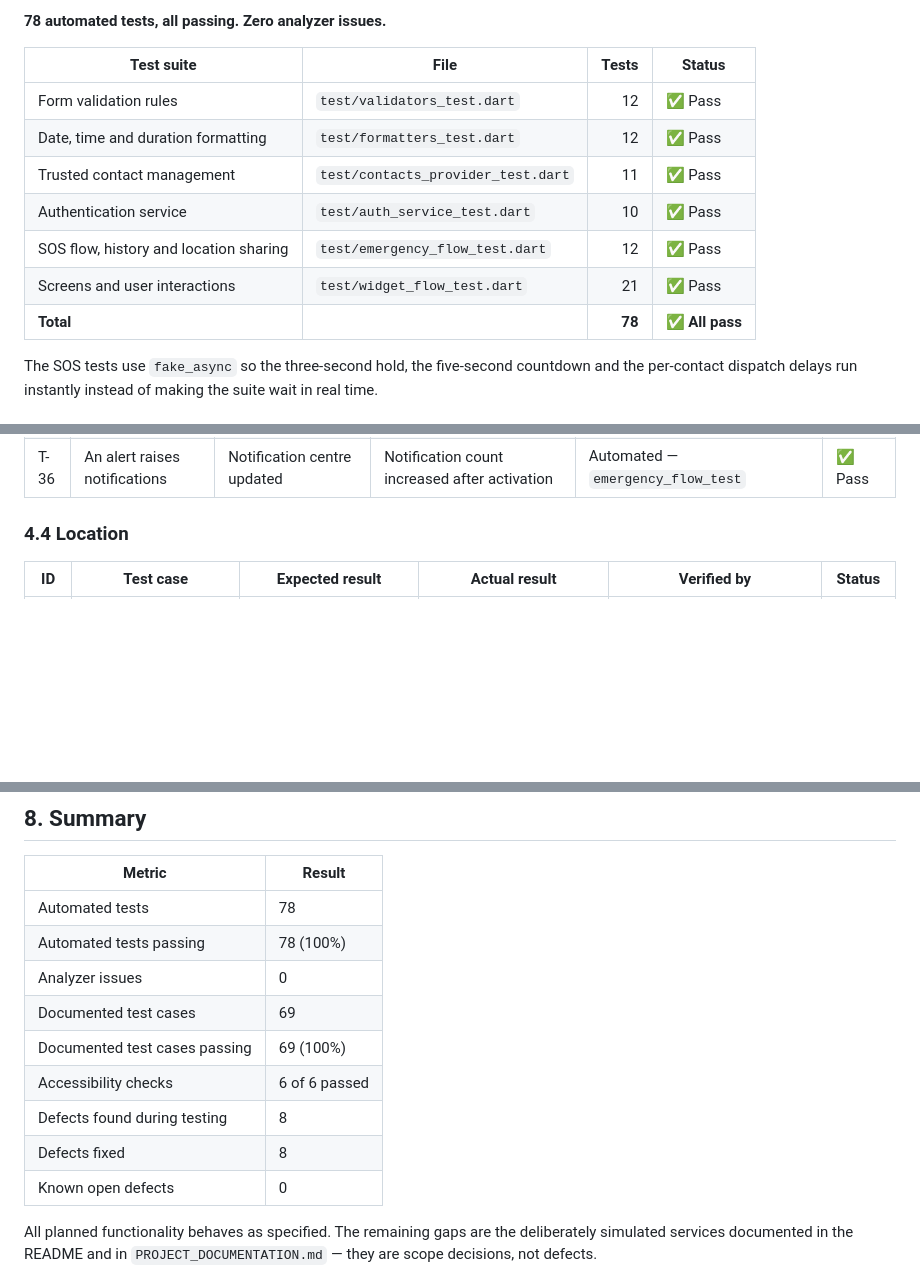
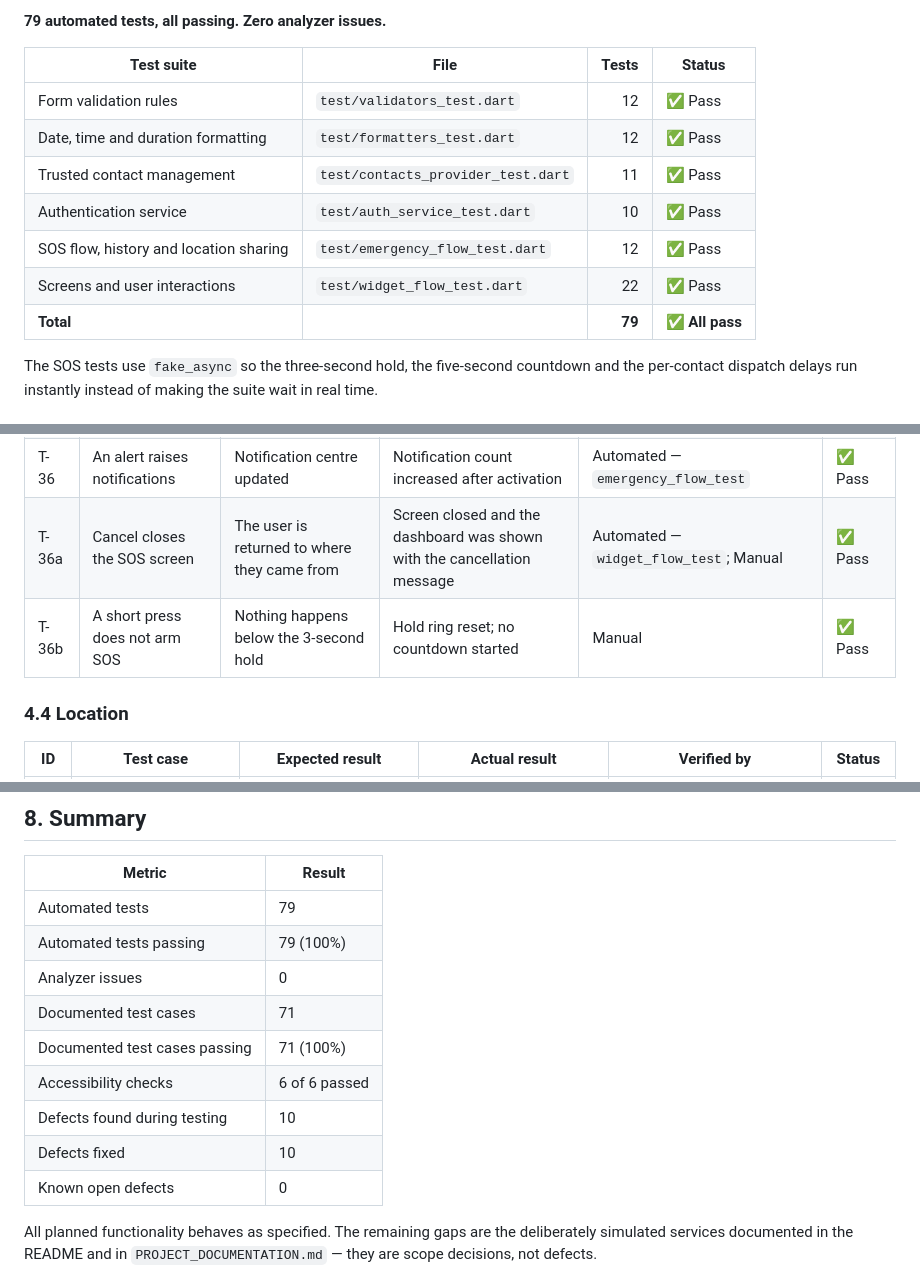
Before and after one commit to anisa01-0/secureguard-mobile-app, a Markdown page: docs/TESTING.md, 3 parts joined by grey strips. GitHub-like rendering; blank space fills up the shorter version.

````diff
--- a/docs/TESTING.md
+++ b/docs/TESTING.md
@@ -31,6 +31,6 @@ $ flutter test
 ```
 
-**78 automated tests, all passing. Zero analyzer issues.**
+**79 automated tests, all passing. Zero analyzer issues.**
 
 | Test suite | File | Tests | Status |
 |---|---|---:|---|
@@ -39,8 +39,8 @@ $ flutter test
 | Trusted contact management | `test/contacts_provider_test.dart` | 11 | ✅ Pass |
 | Authentication service | `test/auth_service_test.dart` | 10 | ✅ Pass |
 | SOS flow, history and location sharing | `test/emergency_flow_test.dart` | 12 | ✅ Pass |
-| Screens and user interactions | `test/widget_flow_test.dart` | 21 | ✅ Pass |
-| **Total** | | **78** | **✅ All pass** |
+| Screens and user interactions | `test/widget_flow_test.dart` | 22 | ✅ Pass |
+| **Total** | | **79** | **✅ All pass** |
 
 The SOS tests use `fake_async` so the three-second hold, the five-second
 countdown and the per-contact dispatch delays run instantly instead of making
@@ -149,6 +149,8 @@ result is traceable:
 | T-34 | SOS without contacts | Blocked and explained | Start refused with `noContacts`; the UI offers to add one | Automated — `emergency_flow_test` | ✅ Pass |
 | T-35 | Emergency is reachable from any tab | A persistent indicator | Red banner *"Emergency active • contacts notified"* above every tab, with OPEN | Manual | ✅ Pass |
 | T-36 | An alert raises notifications | Notification centre updated | Notification count increased after activation | Automated — `emergency_flow_test` | ✅ Pass |
+| T-36a | Cancel closes the SOS screen | The user is returned to where they came from | Screen closed and the dashboard was shown with the cancellation message | Automated — `widget_flow_test`; Manual | ✅ Pass |
+| T-36b | A short press does not arm SOS | Nothing happens below the 3-second hold | Hold ring reset; no countdown started | Manual | ✅ Pass |
 
 ### 4.4 Location
 
@@ -252,14 +256,14 @@ submission.
 
 | Metric | Result |
 |---|---|
-| Automated tests | 78 |
-| Automated tests passing | 78 (100%) |
+| Automated tests | 79 |
+| Automated tests passing | 79 (100%) |
 | Analyzer issues | 0 |
-| Documented test cases | 69 |
-| Documented test cases passing | 69 (100%) |
+| Documented test cases | 71 |
+| Documented test cases passing | 71 (100%) |
 | Accessibility checks | 6 of 6 passed |
-| Defects found during testing | 8 |
-| Defects fixed | 8 |
+| Defects found during testing | 10 |
+| Defects fixed | 10 |
 | Known open defects | 0 |
 
 All planned functionality behaves as specified. The remaining gaps are the
````
Also changed, not shown: other parts of docs/TESTING.md (+3 -1 lines), README.md (+40 -5 lines), docs/PROJECT_DOCUMENTATION.md (+3 -3 lines).
